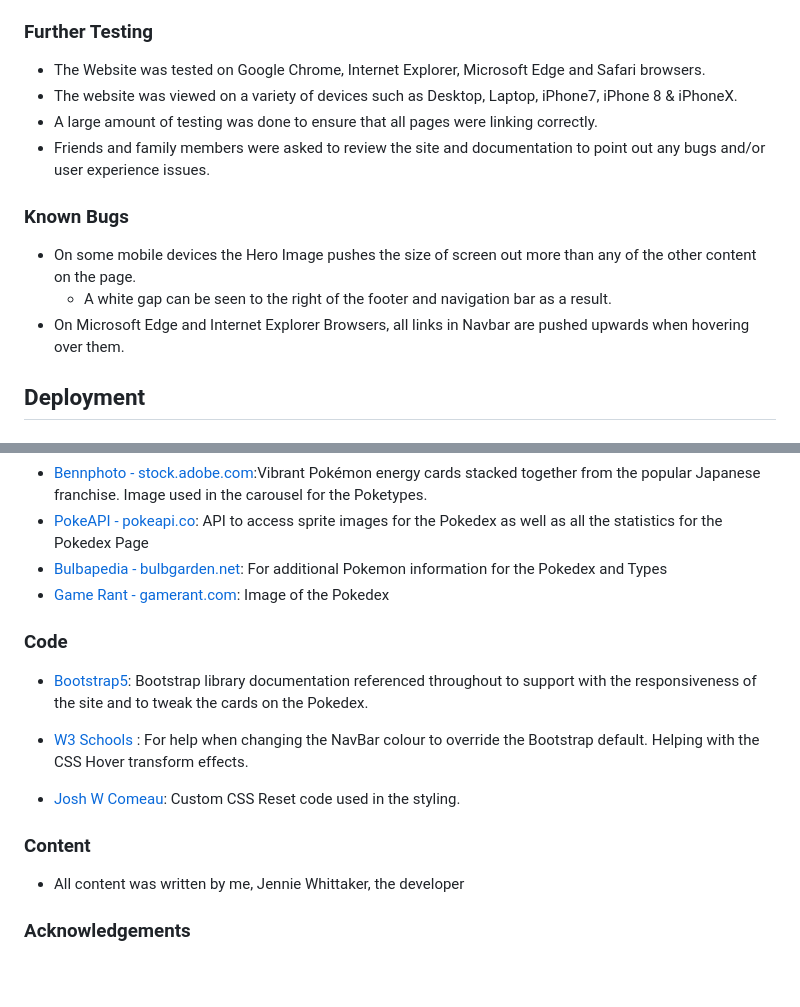
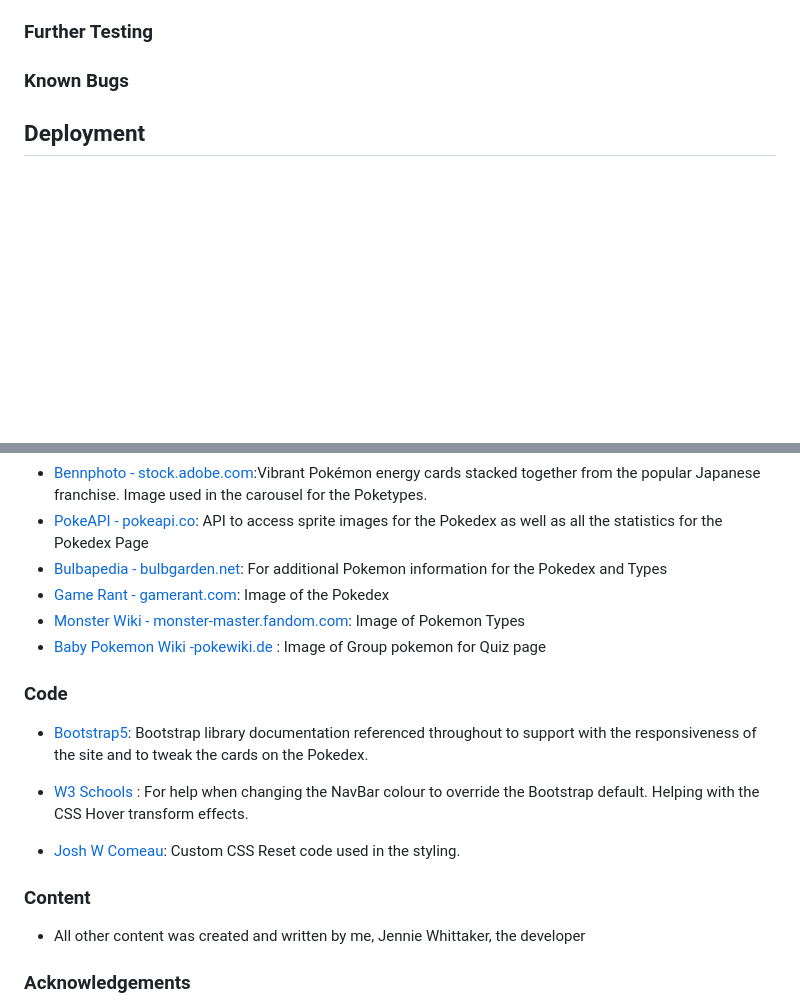
Before and after one commit to MrsG33k/CI-MS1-Pokemon, a Markdown page: README.md, 2 parts joined by grey strips. GitHub-like rendering; blank space fills up the shorter version.

```diff
--- a/README.md
+++ b/README.md
@@ -150,16 +133,11 @@ The W3C Markup Validator and W3C CSS Validator Services were used to validate ev
 
 ### Further Testing
 
--   The Website was tested on Google Chrome, Internet Explorer, Microsoft Edge and Safari browsers.
--   The website was viewed on a variety of devices such as Desktop, Laptop, iPhone7, iPhone 8 & iPhoneX.
--   A large amount of testing was done to ensure that all pages were linking correctly.
--   Friends and family members were asked to review the site and documentation to point out any bugs and/or user experience issues.
+
 
 ### Known Bugs
 
--   On some mobile devices the Hero Image pushes the size of screen out more than any of the other content on the page.
-    -   A white gap can be seen to the right of the footer and navigation bar as a result.
--   On Microsoft Edge and Internet Explorer Browsers, all links in Navbar are pushed upwards when hovering over them.
+
 
 ## Deployment
 
@@ -217,6 +195,8 @@ Click [Here](https://help.github.com/en/github/creating-cloning-and-archiving-re
 - [PokeAPI - pokeapi.co](https://pokeapi.co/): API to access sprite images for the Pokedex as well as all the statistics for the Pokedex Page
 - [Bulbapedia - bulbgarden.net](https://bulbapedia.bulbagarden.net/wiki/Main_Page): For additional Pokemon information for the Pokedex and Types
 - [Game Rant - gamerant.com](https://gamerant.com/pokemon-pokedex-each-region-fan-recreates/): Image of the Pokedex
+- [Monster Wiki - monster-master.fandom.com](https://monster-master.fandom.com/wiki/Pokemon_Type): Image of Pokemon Types
+- [Baby Pokemon Wiki -pokewiki.de ](https://www.pokewiki.de/Baby-Pok%C3%A9mon): Image of Group pokemon for Quiz page
 
 ### Code
 
@@ -228,7 +208,7 @@ Click [Here](https://help.github.com/en/github/creating-cloning-and-archiving-re
 
 ### Content
 
--   All content was written by me, Jennie Whittaker, the developer
+-   All other content was created and written by me, Jennie Whittaker, the developer
 
 ### Acknowledgements
 
```
Also changed, not shown: other parts of README.md (+31 -48 lines).
